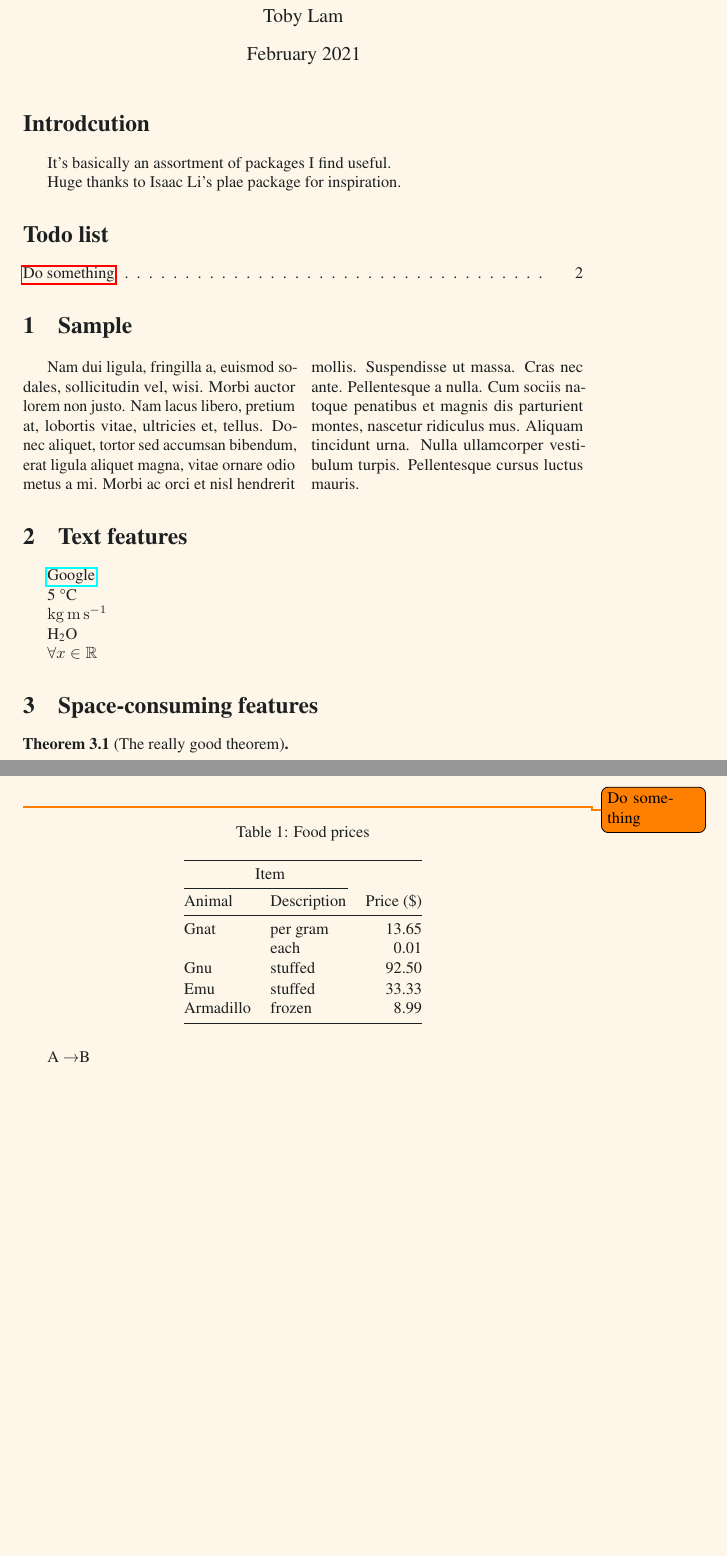
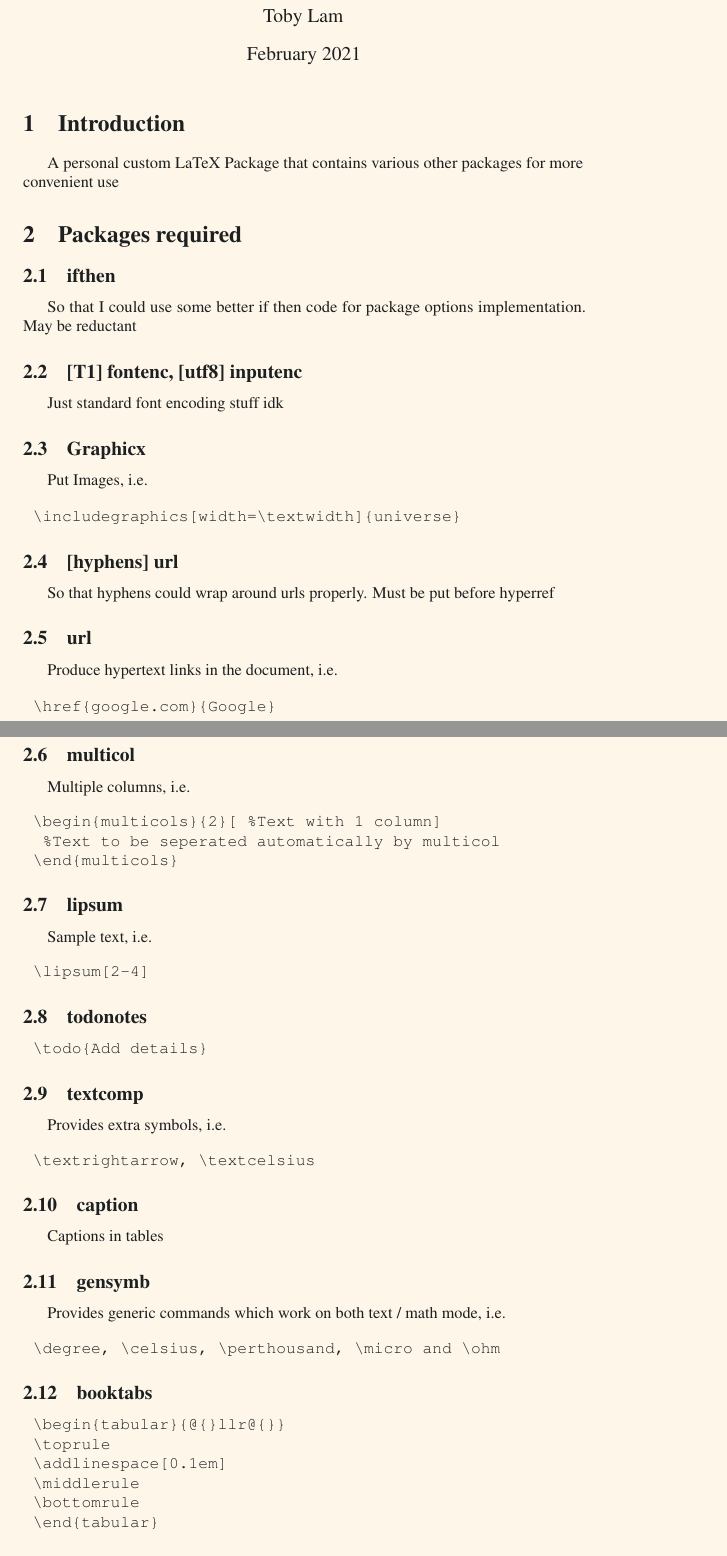
Before and after one commit to greenone092/taiga, a LaTeX document (document.tex): two parts of pages 1 and 2 of 2 before the commit and two parts of pages 1 and 2 of 4 after it, joined at a grey line, cut so that both start at the same text, the shorter picture padded with empty space. Compiled offline with pdfLaTeX.

Commit message:
Yeeted comments , made a much better "Manual" in replacement

```diff
--- a/document.tex
+++ b/document.tex
@@ -10,57 +10,92 @@
 
 \maketitle
 
-\section*{Introdcution}
+\section{Introduction}
 
-It's basically an assortment of packages I find useful.
+A personal custom LaTeX Package that contains various other packages for more convenient use
 
-Huge thanks to Isaac Li's plae package for inspiration.
+\section{Packages required}
 
-\listoftodos
+\subsection{ifthen}
 
-\section{Sample}
+So that I could use some better if then code for package options implementation. May be reductant
 
-\begin{multicols}{2}
-	\lipsum[2]
-\end{multicols}
+\subsection{[T1] fontenc, [utf8] inputenc}
 
-\section{Text features}
+Just standard font encoding stuff idk
 
-\href{google.com}{Google}
+\subsection{Graphicx}
 
-5 \celsius
+Put Images, i.e.
 
-\si{\kilogram\metre\per\second}
+\begin{verbatim}
+	\includegraphics[width=\textwidth]{universe}
+\end{verbatim}
 
-\ce{H2O}
+\subsection{[hyphens] url}
 
-$\forall x \in \R$
+So that hyphens could wrap around urls properly. Must be put before hyperref
 
-\section{Space-consuming features}
+\subsection{url}
 
-\begin{theorem}[The really good theorem]
+Produce hypertext links in the document, i.e.
 
-\end{theorem}
+\begin{verbatim}
+	\href{google.com}{Google}
+\end{verbatim}
 
-\todo{Do something}
+\subsection{multicol}
 
-\begin{table}[H]
-	\centering
-	\caption{Food prices}
+Multiple columns, i.e.
+
+\begin{verbatim}
+	\begin{multicols}{2}[ %Text with 1 column]
+		%Text to be seperated automatically by multicol
+	\end{multicols}
+\end{verbatim}
+
+\subsection{lipsum}
+
+Sample text, i.e.
+
+\begin{verbatim}
+	\lipsum[2-4]
+\end{verbatim}
+
+\subsection{todonotes}
+
+\begin{verbatim}
+	\todo{Add details}
+\end{verbatim}
+
+\subsection{textcomp}
+
+Provides extra symbols, i.e.
+
+\begin{verbatim}
+	\textrightarrow, \textcelsius
+\end{verbatim}
+
+\subsection{caption}
+
+Captions in tables
+
+\subsection{gensymb}
+
+Provides generic commands which work on both text / math mode, i.e.
+
+\begin{verbatim}
+	\degree, \celsius, \perthousand, \micro and \ohm
+\end{verbatim}
+
+\subsection{booktabs}
+
+\begin{verbatim}
 	\begin{tabular}{@{}llr@{}}
-		\toprule
-		\multicolumn{2}{c}{Item} \\
-		\cmidrule(r){1-2}
-		Animal      & Description   & Price (\$)\\
-		\midrule
-		Gnat        & per gram      & 13.65 \\
-		& each          & 0.01 \\
-		Gnu         & stuffed       & 92.50 \\
-		\addlinespace[0.1em]
-		Emu         & stuffed       & 33.33 \\
-		Armadillo   & frozen        & 8.99 \\
-		\bottomrule
+	\toprule
+	\addlinespace[0.1em]
+	\middlerule
+	\bottomrule
 	\end{tabular}
-\end{table}
+\end{verbatim}
 
-A \textrightarrow B \bigskip \bigskip
```
Also changed, not shown: taiga.sty (+1 -33 lines), document.pdf, document.tex (91 more changed lines).
